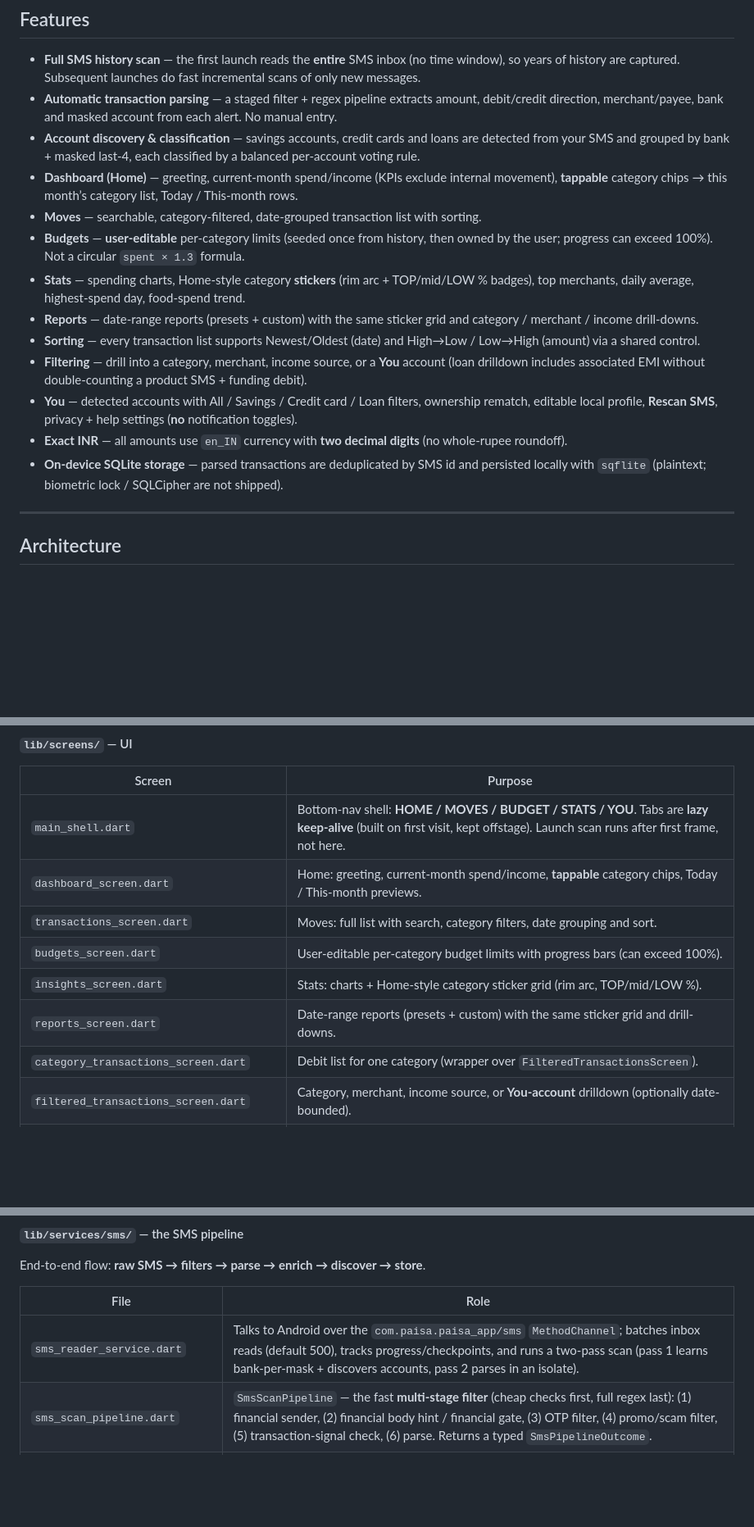
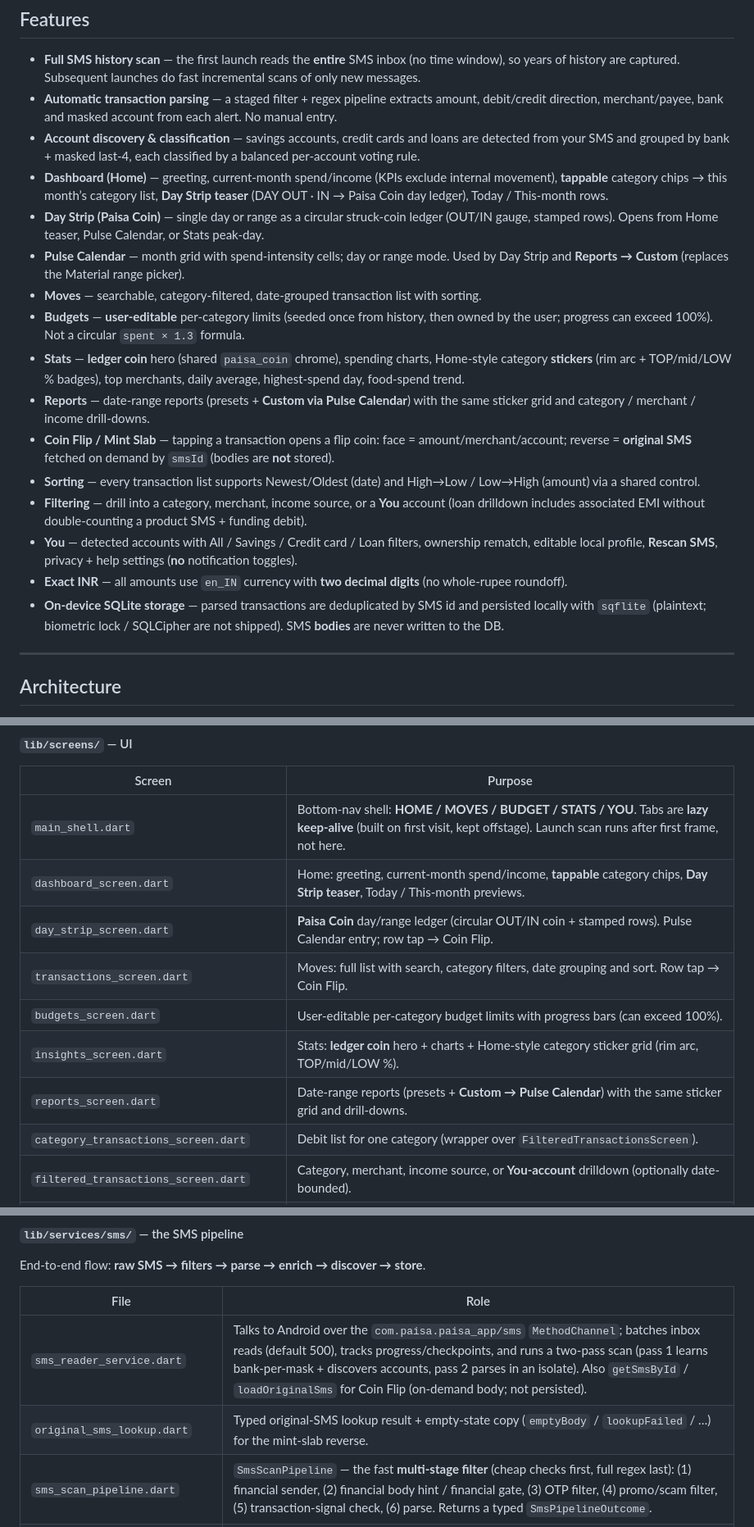
Before and after one commit to ak0982/paisa, a Markdown page: README.md, 3 parts joined by grey strips. Shown at 82% size. Drawn GitHub-style; blank space fills up the shorter version.

```diff
--- a/README.md
+++ b/README.md
@@ -32,16 +32,19 @@ It is purpose‑built for **Indian banks and payment providers** (HDFC, SBI, ICI
 - **Full SMS history scan** — the first launch reads the **entire** SMS inbox (no time window), so years of history are captured. Subsequent launches do fast incremental scans of only new messages.
 - **Automatic transaction parsing** — a staged filter + regex pipeline extracts amount, debit/credit direction, merchant/payee, bank and masked account from each alert. No manual entry.
 - **Account discovery & classification** — savings accounts, credit cards and loans are detected from your SMS and grouped by bank + masked last‑4, each classified by a balanced per‑account voting rule.
-- **Dashboard (Home)** — greeting, current‑month spend/income (KPIs exclude internal movement), **tappable** category chips → this month’s category list, Today / This‑month rows.
+- **Dashboard (Home)** — greeting, current‑month spend/income (KPIs exclude internal movement), **tappable** category chips → this month’s category list, **Day Strip teaser** (DAY OUT · IN → Paisa Coin day ledger), Today / This‑month rows.
+- **Day Strip (Paisa Coin)** — single day or range as a circular struck-coin ledger (OUT/IN gauge, stamped rows). Opens from Home teaser, Pulse Calendar, or Stats peak-day.
+- **Pulse Calendar** — month grid with spend-intensity cells; day or range mode. Used by Day Strip and **Reports → Custom** (replaces the Material range picker).
 - **Moves** — searchable, category‑filtered, date‑grouped transaction list with sorting.
 - **Budgets** — **user‑editable** per‑category limits (seeded once from history, then owned by the user; progress can exceed 100%). Not a circular `spent × 1.3` formula.
-- **Stats** — spending charts, Home‑style category **stickers** (rim arc + TOP/mid/LOW % badges), top merchants, daily average, highest‑spend day, food‑spend trend.
-- **Reports** — date‑range reports (presets + custom) with the same sticker grid and category / merchant / income drill‑downs.
+- **Stats** — **ledger coin** hero (shared `paisa_coin` chrome), spending charts, Home‑style category **stickers** (rim arc + TOP/mid/LOW % badges), top merchants, daily average, highest‑spend day, food‑spend trend.
+- **Reports** — date‑range reports (presets + **Custom via Pulse Calendar**) with the same sticker grid and category / merchant / income drill‑downs.
+- **Coin Flip / Mint Slab** — tapping a transaction opens a flip coin: face = amount/merchant/account; reverse = **original SMS** fetched on demand by `smsId` (bodies are **not** stored).
 - **Sorting** — every transaction list supports Newest/Oldest (date) and High→Low / Low→High (amount) via a shared control.
 - **Filtering** — drill into a category, merchant, income source, or a **You** account (loan drilldown includes associated EMI without double‑counting a product SMS + funding debit).
 - **You** — detected accounts with All / Savings / Credit card / Loan filters, ownership rematch, editable local profile, **Rescan SMS**, privacy + help settings (**no** notification toggles).
 - **Exact INR** — all amounts use `en_IN` currency with **two decimal digits** (no whole‑rupee roundoff).
-- **On-device SQLite storage** — parsed transactions are deduplicated by SMS id and persisted locally with `sqflite` (plaintext; biometric lock / SQLCipher are not shipped).
+- **On-device SQLite storage** — parsed transactions are deduplicated by SMS id and persisted locally with `sqflite` (plaintext; biometric lock / SQLCipher are not shipped). SMS **bodies** are never written to the DB.
 
 ---
 
@@ -92,11 +95,12 @@ flowchart TD
 | Screen | Purpose |
 | --- | --- |
 | `main_shell.dart` | Bottom-nav shell: **HOME / MOVES / BUDGET / STATS / YOU**. Tabs are **lazy keep-alive** (built on first visit, kept offstage). Launch scan runs after first frame, not here. |
-| `dashboard_screen.dart` | Home: greeting, current-month spend/income, **tappable** category chips, Today / This-month previews. |
-| `transactions_screen.dart` | Moves: full list with search, category filters, date grouping and sort. |
+| `dashboard_screen.dart` | Home: greeting, current-month spend/income, **tappable** category chips, **Day Strip teaser**, Today / This-month previews. |
+| `day_strip_screen.dart` | **Paisa Coin** day/range ledger (circular OUT/IN coin + stamped rows). Pulse Calendar entry; row tap → Coin Flip. |
+| `transactions_screen.dart` | Moves: full list with search, category filters, date grouping and sort. Row tap → Coin Flip. |
 | `budgets_screen.dart` | User-editable per-category budget limits with progress bars (can exceed 100%). |
-| `insights_screen.dart` | Stats: charts + Home-style category sticker grid (rim arc, TOP/mid/LOW %). |
-| `reports_screen.dart` | Date-range reports (presets + custom) with the same sticker grid and drill-downs. |
+| `insights_screen.dart` | Stats: **ledger coin** hero + charts + Home-style category sticker grid (rim arc, TOP/mid/LOW %). |
+| `reports_screen.dart` | Date-range reports (presets + **Custom → Pulse Calendar**) with the same sticker grid and drill-downs. |
 | `category_transactions_screen.dart` | Debit list for one category (wrapper over `FilteredTransactionsScreen`). |
 | `filtered_transactions_screen.dart` | Category, merchant, income source, or **You-account** drilldown (optionally date-bounded). |
 | `profile_screen.dart` | You: accounts with All/Savings/Credit-card/Loan filters, rematch, Rescan SMS, privacy/help. |
@@ -123,7 +127,8 @@ End-to-end flow: **raw SMS → filters → parse → enrich → discover → sto
 
 | File | Role |
 | --- | --- |
-| `sms_reader_service.dart` | Talks to Android over the `com.paisa.paisa_app/sms` `MethodChannel`; batches inbox reads (default 500), tracks progress/checkpoints, and runs a two-pass scan (pass 1 learns bank-per-mask + discovers accounts, pass 2 parses in an isolate). |
+| `sms_reader_service.dart` | Talks to Android over the `com.paisa.paisa_app/sms` `MethodChannel`; batches inbox reads (default 500), tracks progress/checkpoints, and runs a two-pass scan (pass 1 learns bank-per-mask + discovers accounts, pass 2 parses in an isolate). Also `getSmsById` / `loadOriginalSms` for Coin Flip (on-demand body; not persisted). |
+| `original_sms_lookup.dart` | Typed original-SMS lookup result + empty-state copy (`emptyBody` / `lookupFailed` / …) for the mint-slab reverse. |
 | `sms_scan_pipeline.dart` | `SmsScanPipeline` — the fast **multi-stage filter** (cheap checks first, full regex last): (1) financial sender, (2) financial body hint / financial gate, (3) OTP filter, (4) promo/scam filter, (5) transaction-signal check, (6) parse. Returns a typed `SmsPipelineOutcome`. |
 | `sms_parser.dart` | `SmsParser` — promo/scam/OTP detection, sender/body bank resolution, and a large ordered list of bank/UPI/credit-card regex patterns that extract amount, account mask, merchant and credit/debit. |
 | `bank_promo_filters.dart` | `BankPromoFilters` — per-bank marketing/offer phrases (SmartEMI, YONO offer, iMobile offer, etc.) used to drop promos that carry an amount but no completed transaction. |
```
Also changed, not shown: other parts of README.md (+24 -13 lines), AGENTS.md (+34 -4 lines).
